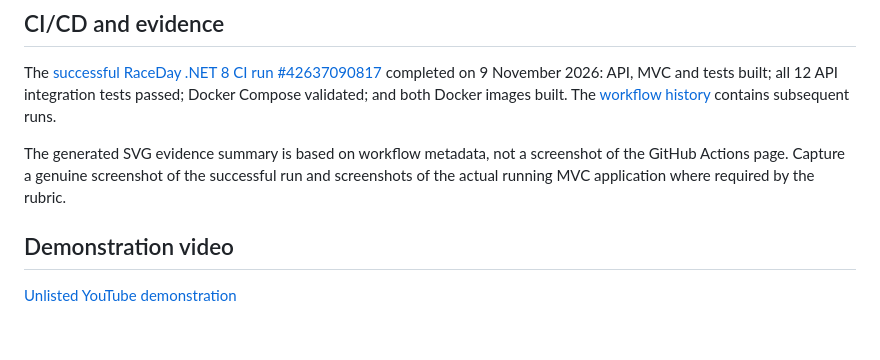
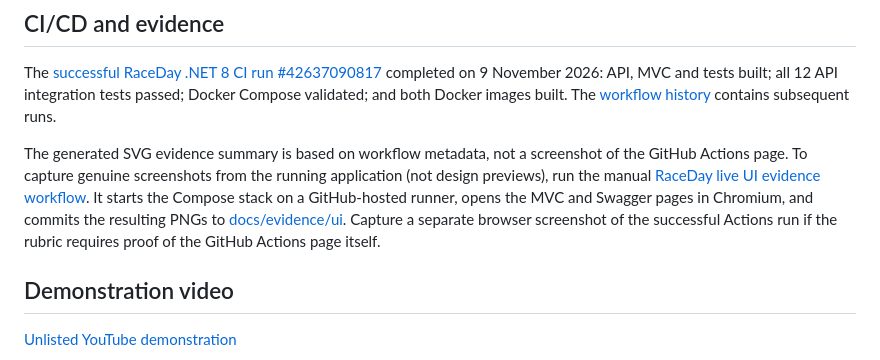
Before and after one commit to liloketwa-ux/poe, a Markdown page: README.md, the part around the change. Rendered like a GitHub page; blank space fills up the shorter version.

Commit message:
docs: document live UI evidence capture workflow

```diff
--- a/README.md
+++ b/README.md
@@ -73,7 +73,7 @@ See the Part 3 README for optional Azure configuration and stop instructions.
 
 The [successful RaceDay .NET 8 CI run #42637090817](https://github.com/liloketwa-ux/poe/actions/runs/42637090817) completed on 9 November 2026: API, MVC and tests built; all 12 API integration tests passed; Docker Compose validated; and both Docker images built. The [workflow history](https://github.com/liloketwa-ux/poe/actions/workflows/raceday-ci.yml) contains subsequent runs.
 
-The generated SVG evidence summary is based on workflow metadata, not a screenshot of the GitHub Actions page. Capture a genuine screenshot of the successful run and screenshots of the actual running MVC application where required by the rubric.
+The generated SVG evidence summary is based on workflow metadata, not a screenshot of the GitHub Actions page. To capture genuine screenshots from the running application (not design previews), run the manual [RaceDay live UI evidence workflow](.github/workflows/raceday-ui-evidence.yml). It starts the Compose stack on a GitHub-hosted runner, opens the MVC and Swagger pages in Chromium, and commits the resulting PNGs to [docs/evidence/ui](docs/evidence/ui). Capture a separate browser screenshot of the successful Actions run if the rubric requires proof of the GitHub Actions page itself.
 
 ## Demonstration video
 
```
